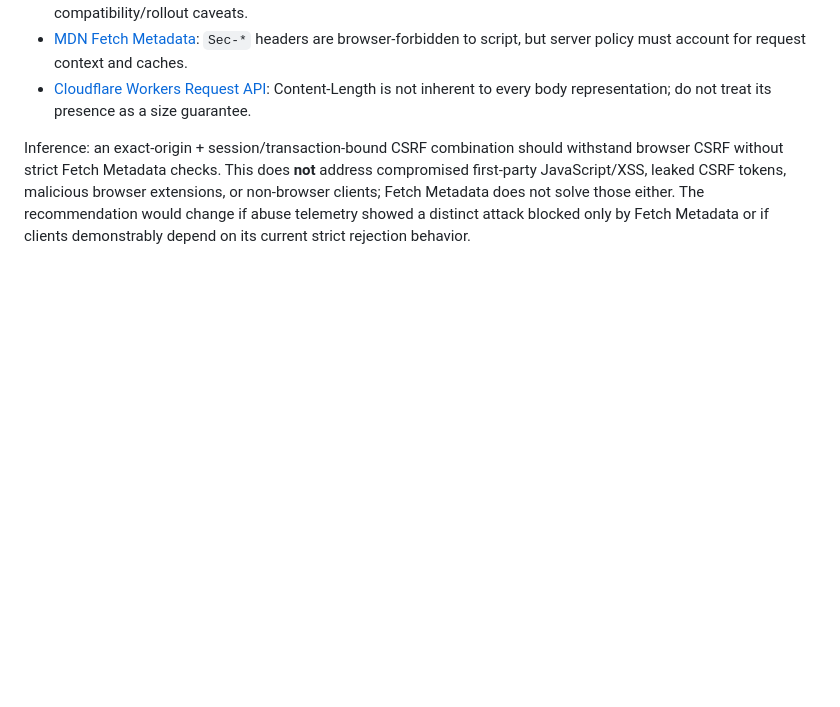
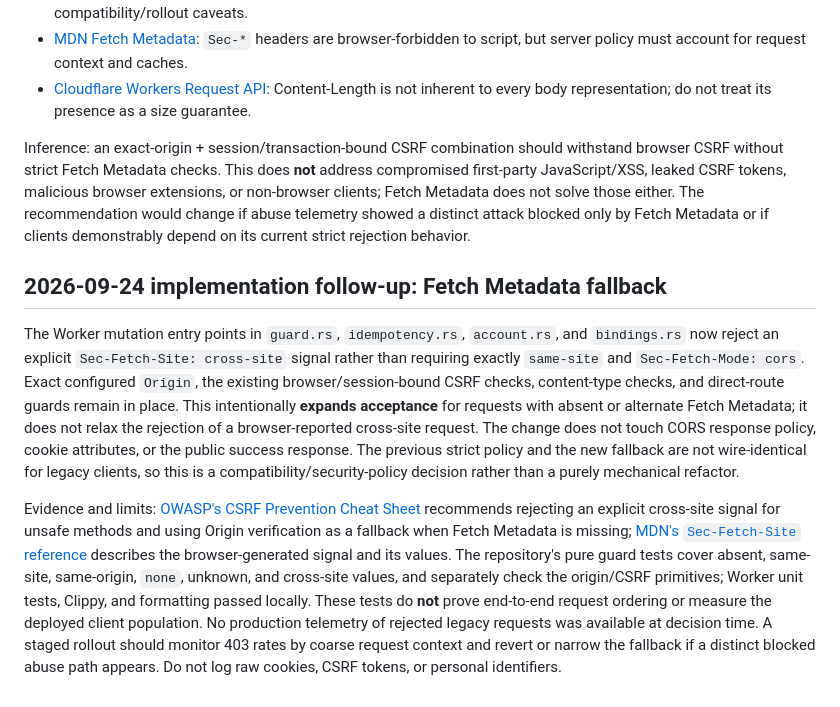
Before and after one commit to kleedaisuki/moesegfault-indentity, a Markdown page: docs/research/security-governance.md, the part around the change. Rendered like a GitHub page; blank space fills up the shorter version.

Commit message:
docs(security): record Fetch Metadata fallback decision
Document the boundary change from strict Fetch Metadata equality to explicit cross-site rejection with exact Origin and CSRF fallback. Distinguish observed local tests from unmeasured deployed-client behavior and define rollout monitoring. Verified git diff --cached --check; no runtime files changed.

```diff
--- a/docs/research/security-governance.md
+++ b/docs/research/security-governance.md
@@ -29,3 +29,9 @@ Question: which request checks are duplicated or lack a distinct threat model, w
 - [Cloudflare Workers Request API](https://developers.cloudflare.com/workers/runtime-apis/request/): Content-Length is not inherent to every body representation; do not treat its presence as a size guarantee.
 
 Inference: an exact-origin + session/transaction-bound CSRF combination should withstand browser CSRF without strict Fetch Metadata checks. This does **not** address compromised first-party JavaScript/XSS, leaked CSRF tokens, malicious browser extensions, or non-browser clients; Fetch Metadata does not solve those either. The recommendation would change if abuse telemetry showed a distinct attack blocked only by Fetch Metadata or if clients demonstrably depend on its current strict rejection behavior.
+
+## 2026-09-24 implementation follow-up: Fetch Metadata fallback
+
+The Worker mutation entry points in `guard.rs`, `idempotency.rs`, `account.rs`, and `bindings.rs` now reject an explicit `Sec-Fetch-Site: cross-site` signal rather than requiring exactly `same-site` and `Sec-Fetch-Mode: cors`. Exact configured `Origin`, the existing browser/session-bound CSRF checks, content-type checks, and direct-route guards remain in place. This intentionally **expands acceptance** for requests with absent or alternate Fetch Metadata; it does not relax the rejection of a browser-reported cross-site request. The change does not touch CORS response policy, cookie attributes, or the public success response. The previous strict policy and the new fallback are not wire-identical for legacy clients, so this is a compatibility/security-policy decision rather than a purely mechanical refactor.
+
+Evidence and limits: [OWASP's CSRF Prevention Cheat Sheet](https://cheatsheetseries.owasp.org/cheatsheets/Cross-Site_Request_Forgery_Prevention_Cheat_Sheet.html) recommends rejecting an explicit cross-site signal for unsafe methods and using Origin verification as a fallback when Fetch Metadata is missing; [MDN's `Sec-Fetch-Site` reference](https://developer.mozilla.org/en-US/docs/Web/HTTP/Reference/Headers/Sec-Fetch-Site) describes the browser-generated signal and its values. The repository's pure guard tests cover absent, same-site, same-origin, `none`, unknown, and cross-site values, and separately check the origin/CSRF primitives; Worker unit tests, Clippy, and formatting passed locally. These tests do **not** prove end-to-end request ordering or measure the deployed client population. No production telemetry of rejected legacy requests was available at decision time. A staged rollout should monitor 403 rates by coarse request context and revert or narrow the fallback if a distinct blocked abuse path appears. Do not log raw cookies, CSRF tokens, or personal identifiers.
```
